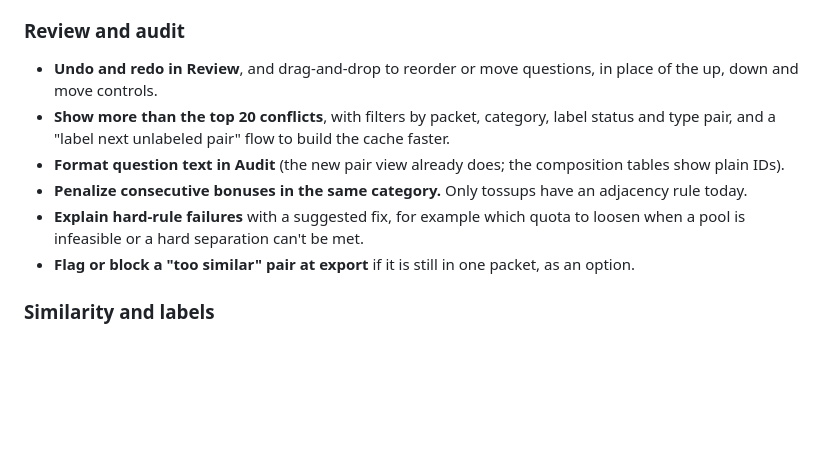
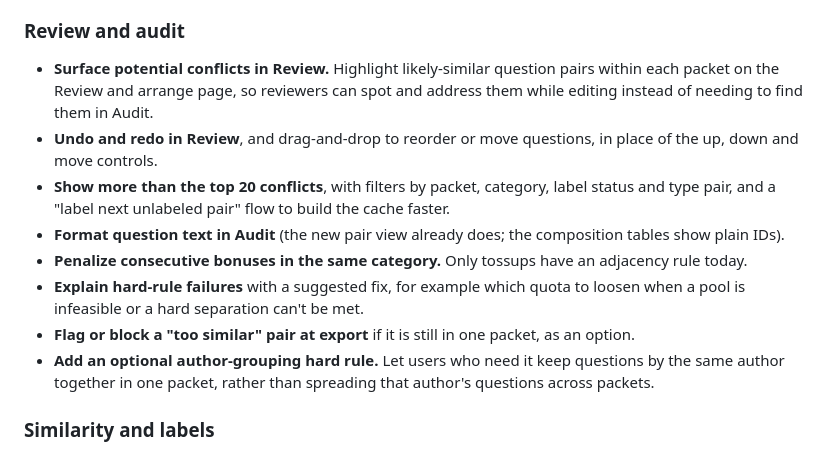
Before and after one commit to RachelFNolan/QTPP, a Markdown page: planning/ROADMAP.md, the part around the change. Drawn GitHub-style; blank space fills up the shorter version.

Commit message:
updated roadmap

```diff
--- a/planning/ROADMAP.md
+++ b/planning/ROADMAP.md
@@ -19,12 +19,18 @@ Working notes on what to build next and what might be worth cutting. Items are j
 
 ### Review and audit
 
+- **Surface potential conflicts in Review.** Highlight likely-similar question
+  pairs within each packet on the Review and arrange page, so reviewers can
+  spot and address them while editing instead of needing to find them in Audit.
 - **Undo and redo in Review**, and drag-and-drop to reorder or move questions, in place of the up, down and move controls.
 - **Show more than the top 20 conflicts**, with filters by packet, category, label status and type pair, and a "label next unlabeled pair" flow to build the cache faster.
 - **Format question text in Audit** (the new pair view already does; the composition tables show plain IDs).
 - **Penalize consecutive bonuses in the same category.** Only tossups have an adjacency rule today.
 - **Explain hard-rule failures** with a suggested fix, for example which quota to loosen when a pool is infeasible or a hard separation can't be met.
 - **Flag or block a "too similar" pair at export** if it is still in one packet, as an option.
+- **Add an optional author-grouping hard rule.** Let users who need it keep
+  questions by the same author together in one packet, rather than spreading
+  that author's questions across packets.
 
 ### Similarity and labels
 
```
